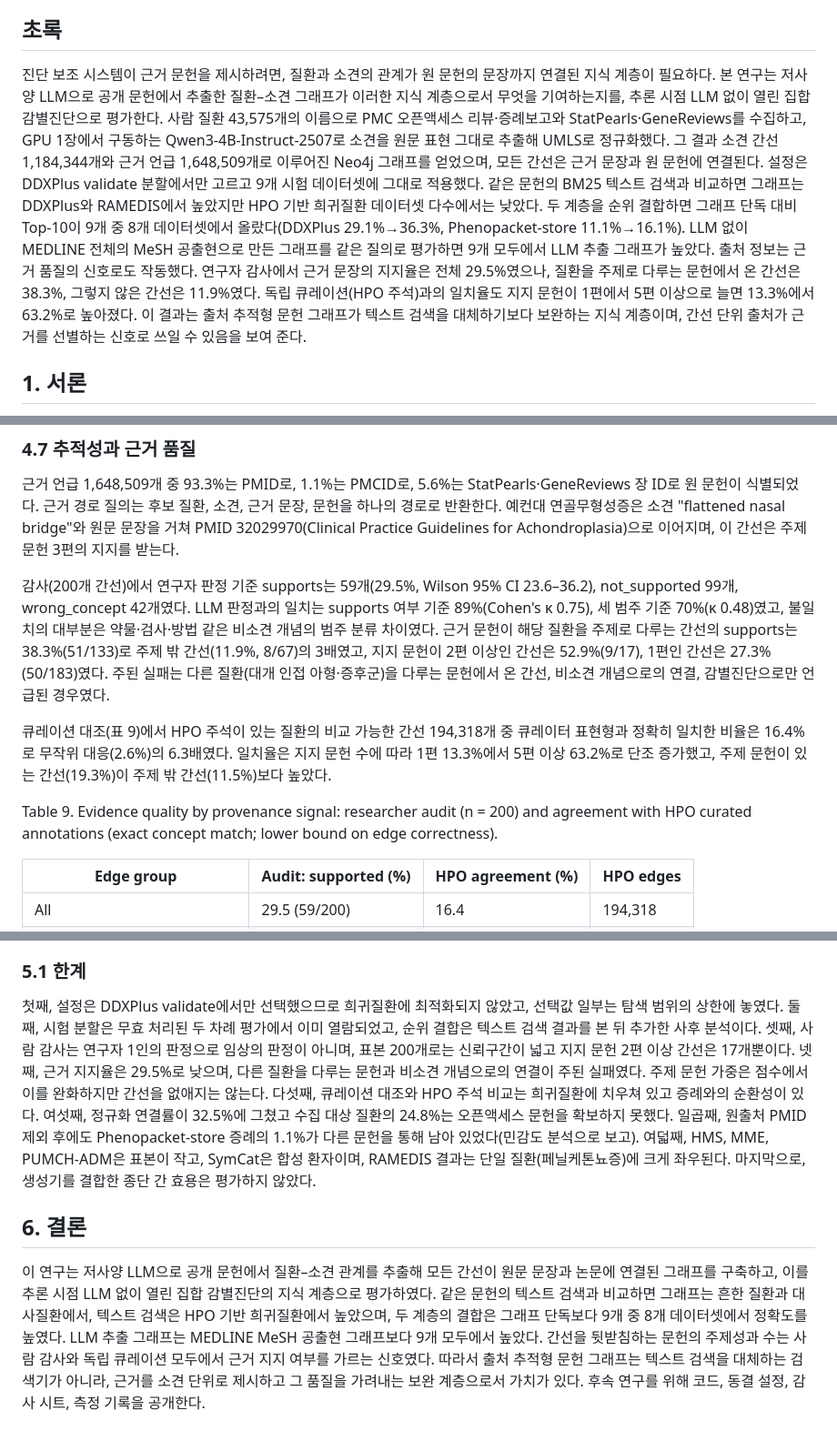
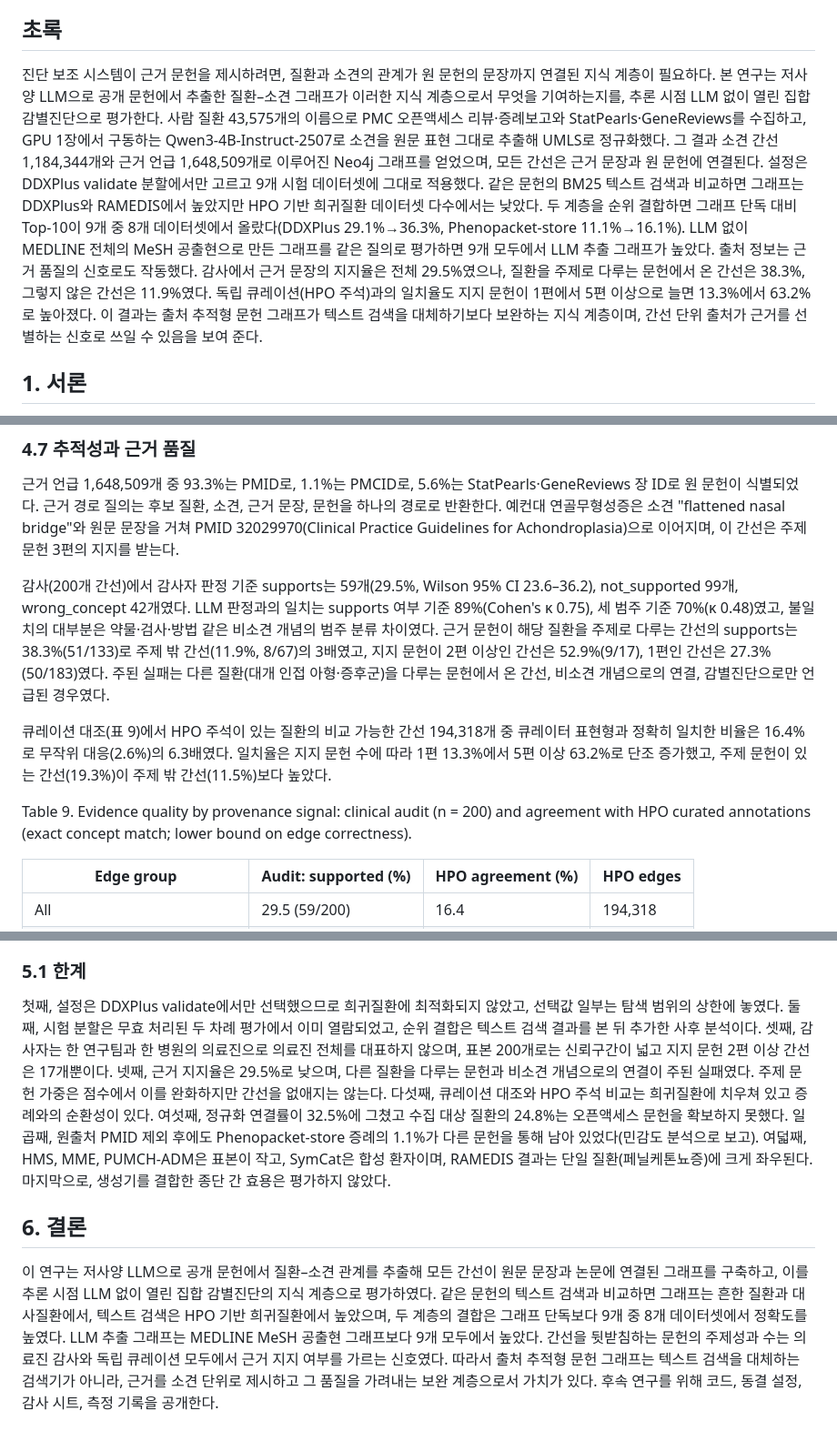
Before and after one commit to MENINBLOX/graph-ddxplus, a Markdown page: draft/paper_ko_v2/paper_ko.md, 3 parts joined by grey strips. Shown at 91% size. Drawn GitHub-style.

```diff
--- a/draft/paper_ko_v2/paper_ko.md
+++ b/draft/paper_ko_v2/paper_ko.md
@@ -4,7 +4,7 @@
 
 ## 초록
 
-진단 보조 시스템이 근거 문헌을 제시하려면, 질환과 소견의 관계가 원 문헌의 문장까지 연결된 지식 계층이 필요하다. 본 연구는 저사양 LLM으로 공개 문헌에서 추출한 질환–소견 그래프가 이러한 지식 계층으로서 무엇을 기여하는지를, 추론 시점 LLM 없이 열린 집합 감별진단으로 평가한다. 사람 질환 43,575개의 이름으로 PMC 오픈액세스 리뷰·증례보고와 StatPearls·GeneReviews를 수집하고, GPU 1장에서 구동하는 Qwen3-4B-Instruct-2507로 소견을 원문 표현 그대로 추출해 UMLS로 정규화했다. 그 결과 소견 간선 1,184,344개와 근거 언급 1,648,509개로 이루어진 Neo4j 그래프를 얻었으며, 모든 간선은 근거 문장과 원 문헌에 연결된다. 설정은 DDXPlus validate 분할에서만 고르고 9개 시험 데이터셋에 그대로 적용했다. 같은 문헌의 BM25 텍스트 검색과 비교하면 그래프는 DDXPlus와 RAMEDIS에서 높았지만 HPO 기반 희귀질환 데이터셋 다수에서는 낮았다. 두 계층을 순위 결합하면 그래프 단독 대비 Top-10이 9개 중 8개 데이터셋에서 올랐다(DDXPlus 29.1%→36.3%, Phenopacket-store 11.1%→16.1%). LLM 없이 MEDLINE 전체의 MeSH 공출현으로 만든 그래프를 같은 질의로 평가하면 9개 모두에서 LLM 추출 그래프가 높았다. 출처 정보는 근거 품질의 신호로도 작동했다. 연구자 감사에서 근거 문장의 지지율은 전체 29.5%였으나, 질환을 주제로 다루는 문헌에서 온 간선은 38.3%, 그렇지 않은 간선은 11.9%였다. 독립 큐레이션(HPO 주석)과의 일치율도 지지 문헌이 1편에서 5편 이상으로 늘면 13.3%에서 63.2%로 높아졌다. 이 결과는 출처 추적형 문헌 그래프가 텍스트 검색을 대체하기보다 보완하는 지식 계층이며, 간선 단위 출처가 근거를 선별하는 신호로 쓰일 수 있음을 보여 준다.
+진단 보조 시스템이 근거 문헌을 제시하려면, 질환과 소견의 관계가 원 문헌의 문장까지 연결된 지식 계층이 필요하다. 본 연구는 저사양 LLM으로 공개 문헌에서 추출한 질환–소견 그래프가 이러한 지식 계층으로서 무엇을 기여하는지를, 추론 시점 LLM 없이 열린 집합 감별진단으로 평가한다. 사람 질환 43,575개의 이름으로 PMC 오픈액세스 리뷰·증례보고와 StatPearls·GeneReviews를 수집하고, GPU 1장에서 구동하는 Qwen3-4B-Instruct-2507로 소견을 원문 표현 그대로 추출해 UMLS로 정규화했다. 그 결과 소견 간선 1,184,344개와 근거 언급 1,648,509개로 이루어진 Neo4j 그래프를 얻었으며, 모든 간선은 근거 문장과 원 문헌에 연결된다. 설정은 DDXPlus validate 분할에서만 고르고 9개 시험 데이터셋에 그대로 적용했다. 같은 문헌의 BM25 텍스트 검색과 비교하면 그래프는 DDXPlus와 RAMEDIS에서 높았지만 HPO 기반 희귀질환 데이터셋 다수에서는 낮았다. 두 계층을 순위 결합하면 그래프 단독 대비 Top-10이 9개 중 8개 데이터셋에서 올랐다(DDXPlus 29.1%→36.3%, Phenopacket-store 11.1%→16.1%). LLM 없이 MEDLINE 전체의 MeSH 공출현으로 만든 그래프를 같은 질의로 평가하면 9개 모두에서 LLM 추출 그래프가 높았다. 출처 정보는 근거 품질의 신호로도 작동했다. 감사에서 근거 문장의 지지율은 전체 29.5%였으나, 질환을 주제로 다루는 문헌에서 온 간선은 38.3%, 그렇지 않은 간선은 11.9%였다. 독립 큐레이션(HPO 주석)과의 일치율도 지지 문헌이 1편에서 5편 이상으로 늘면 13.3%에서 63.2%로 높아졌다. 이 결과는 출처 추적형 문헌 그래프가 텍스트 검색을 대체하기보다 보완하는 지식 계층이며, 간선 단위 출처가 근거를 선별하는 신호로 쓰일 수 있음을 보여 준다.
 
 ## 1. 서론
 
@@ -247,11 +247,11 @@ Table 8. Multi-turn diagnosis (lineage Top-1 / Top-10, %, 1,000 test patients; b
 
 근거 언급 1,648,509개 중 93.3%는 PMID로, 1.1%는 PMCID로, 5.6%는 StatPearls·GeneReviews 장 ID로 원 문헌이 식별되었다. 근거 경로 질의는 후보 질환, 소견, 근거 문장, 문헌을 하나의 경로로 반환한다. 예컨대 연골무형성증은 소견 "flattened nasal bridge"와 원문 문장을 거쳐 PMID 32029970(Clinical Practice Guidelines for Achondroplasia)으로 이어지며, 이 간선은 주제 문헌 3편의 지지를 받는다.
 
-감사(200개 간선)에서 연구자 판정 기준 supports는 59개(29.5%, Wilson 95% CI 23.6–36.2), not_supported 99개, wrong_concept 42개였다. LLM 판정과의 일치는 supports 여부 기준 89%(Cohen's κ 0.75), 세 범주 기준 70%(κ 0.48)였고, 불일치의 대부분은 약물·검사·방법 같은 비소견 개념의 범주 분류 차이였다. 근거 문헌이 해당 질환을 주제로 다루는 간선의 supports는 38.3%(51/133)로 주제 밖 간선(11.9%, 8/67)의 3배였고, 지지 문헌이 2편 이상인 간선은 52.9%(9/17), 1편인 간선은 27.3%(50/183)였다. 주된 실패는 다른 질환(대개 인접 아형·증후군)을 다루는 문헌에서 온 간선, 비소견 개념으로의 연결, 감별진단으로만 언급된 경우였다.
+감사(200개 간선)에서 감사자 판정 기준 supports는 59개(29.5%, Wilson 95% CI 23.6–36.2), not_supported 99개, wrong_concept 42개였다. LLM 판정과의 일치는 supports 여부 기준 89%(Cohen's κ 0.75), 세 범주 기준 70%(κ 0.48)였고, 불일치의 대부분은 약물·검사·방법 같은 비소견 개념의 범주 분류 차이였다. 근거 문헌이 해당 질환을 주제로 다루는 간선의 supports는 38.3%(51/133)로 주제 밖 간선(11.9%, 8/67)의 3배였고, 지지 문헌이 2편 이상인 간선은 52.9%(9/17), 1편인 간선은 27.3%(50/183)였다. 주된 실패는 다른 질환(대개 인접 아형·증후군)을 다루는 문헌에서 온 간선, 비소견 개념으로의 연결, 감별진단으로만 언급된 경우였다.
 
 큐레이션 대조(표 9)에서 HPO 주석이 있는 질환의 비교 가능한 간선 194,318개 중 큐레이터 표현형과 정확히 일치한 비율은 16.4%로 무작위 대응(2.6%)의 6.3배였다. 일치율은 지지 문헌 수에 따라 1편 13.3%에서 5편 이상 63.2%로 단조 증가했고, 주제 문헌이 있는 간선(19.3%)이 주제 밖 간선(11.5%)보다 높았다.
 
-Table 9. Evidence quality by provenance signal: researcher audit (n = 200) and agreement with HPO curated annotations (exact concept match; lower bound on edge correctness).
+Table 9. Evidence quality by provenance signal: clinical audit (n = 200) and agreement with HPO curated annotations (exact concept match; lower bound on edge correctness).
 
 | Edge group | Audit: supported (%) | HPO agreement (%) | HPO edges |
 |---|---|---|---|
@@ -315,8 +315,8 @@ Table 11. Published results on the same benchmarks, shown for reference only (co
 
 ### 5.1 한계
 
-첫째, 설정은 DDXPlus validate에서만 선택했으므로 희귀질환에 최적화되지 않았고, 선택값 일부는 탐색 범위의 상한에 놓였다. 둘째, 시험 분할은 무효 처리된 두 차례 평가에서 이미 열람되었고, 순위 결합은 텍스트 검색 결과를 본 뒤 추가한 사후 분석이다. 셋째, 사람 감사는 연구자 1인의 판정으로 임상의 판정이 아니며, 표본 200개로는 신뢰구간이 넓고 지지 문헌 2편 이상 간선은 17개뿐이다. 넷째, 근거 지지율은 29.5%로 낮으며, 다른 질환을 다루는 문헌과 비소견 개념으로의 연결이 주된 실패였다. 주제 문헌 가중은 점수에서 이를 완화하지만 간선을 없애지는 않는다. 다섯째, 큐레이션 대조와 HPO 주석 비교는 희귀질환에 치우쳐 있고 증례와의 순환성이 있다. 여섯째, 정규화 연결률이 32.5%에 그쳤고 수집 대상 질환의 24.8%는 오픈액세스 문헌을 확보하지 못했다. 일곱째, 원출처 PMID 제외 후에도 Phenopacket-store 증례의 1.1%가 다른 문헌을 통해 남아 있었다(민감도 분석으로 보고). 여덟째, HMS, MME, PUMCH-ADM은 표본이 작고, SymCat은 합성 환자이며, RAMEDIS 결과는 단일 질환(페닐케톤뇨증)에 크게 좌우된다. 마지막으로, 생성기를 결합한 종단 간 효용은 평가하지 않았다.
+첫째, 설정은 DDXPlus validate에서만 선택했으므로 희귀질환에 최적화되지 않았고, 선택값 일부는 탐색 범위의 상한에 놓였다. 둘째, 시험 분할은 무효 처리된 두 차례 평가에서 이미 열람되었고, 순위 결합은 텍스트 검색 결과를 본 뒤 추가한 사후 분석이다. 셋째, 감사자는 한 연구팀과 한 병원의 의료진으로 의료진 전체를 대표하지 않으며, 표본 200개로는 신뢰구간이 넓고 지지 문헌 2편 이상 간선은 17개뿐이다. 넷째, 근거 지지율은 29.5%로 낮으며, 다른 질환을 다루는 문헌과 비소견 개념으로의 연결이 주된 실패였다. 주제 문헌 가중은 점수에서 이를 완화하지만 간선을 없애지는 않는다. 다섯째, 큐레이션 대조와 HPO 주석 비교는 희귀질환에 치우쳐 있고 증례와의 순환성이 있다. 여섯째, 정규화 연결률이 32.5%에 그쳤고 수집 대상 질환의 24.8%는 오픈액세스 문헌을 확보하지 못했다. 일곱째, 원출처 PMID 제외 후에도 Phenopacket-store 증례의 1.1%가 다른 문헌을 통해 남아 있었다(민감도 분석으로 보고). 여덟째, HMS, MME, PUMCH-ADM은 표본이 작고, SymCat은 합성 환자이며, RAMEDIS 결과는 단일 질환(페닐케톤뇨증)에 크게 좌우된다. 마지막으로, 생성기를 결합한 종단 간 효용은 평가하지 않았다.
 
 ## 6. 결론
 
-이 연구는 저사양 LLM으로 공개 문헌에서 질환–소견 관계를 추출해 모든 간선이 원문 문장과 논문에 연결된 그래프를 구축하고, 이를 추론 시점 LLM 없이 열린 집합 감별진단의 지식 계층으로 평가하였다. 같은 문헌의 텍스트 검색과 비교하면 그래프는 흔한 질환과 대사질환에서, 텍스트 검색은 HPO 기반 희귀질환에서 높았으며, 두 계층의 결합은 그래프 단독보다 9개 중 8개 데이터셋에서 정확도를 높였다. LLM 추출 그래프는 MEDLINE MeSH 공출현 그래프보다 9개 모두에서 높았다. 간선을 뒷받침하는 문헌의 주제성과 수는 사람 감사와 독립 큐레이션 모두에서 근거 지지 여부를 가르는 신호였다. 따라서 출처 추적형 문헌 그래프는 텍스트 검색을 대체하는 검색기가 아니라, 근거를 소견 단위로 제시하고 그 품질을 가려내는 보완 계층으로서 가치가 있다. 후속 연구를 위해 코드, 동결 설정, 감사 시트, 측정 기록을 공개한다.
+이 연구는 저사양 LLM으로 공개 문헌에서 질환–소견 관계를 추출해 모든 간선이 원문 문장과 논문에 연결된 그래프를 구축하고, 이를 추론 시점 LLM 없이 열린 집합 감별진단의 지식 계층으로 평가하였다. 같은 문헌의 텍스트 검색과 비교하면 그래프는 흔한 질환과 대사질환에서, 텍스트 검색은 HPO 기반 희귀질환에서 높았으며, 두 계층의 결합은 그래프 단독보다 9개 중 8개 데이터셋에서 정확도를 높였다. LLM 추출 그래프는 MEDLINE MeSH 공출현 그래프보다 9개 모두에서 높았다. 간선을 뒷받침하는 문헌의 주제성과 수는 의료진 감사와 독립 큐레이션 모두에서 근거 지지 여부를 가르는 신호였다. 따라서 출처 추적형 문헌 그래프는 텍스트 검색을 대체하는 검색기가 아니라, 근거를 소견 단위로 제시하고 그 품질을 가려내는 보완 계층으로서 가치가 있다. 후속 연구를 위해 코드, 동결 설정, 감사 시트, 측정 기록을 공개한다.
```
Also changed, not shown: other parts of draft/paper_ko_v2/paper_ko.md (+3 -3 lines), docs/research_design.md (+6 -6 lines).
